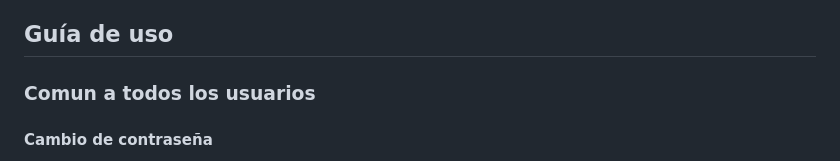
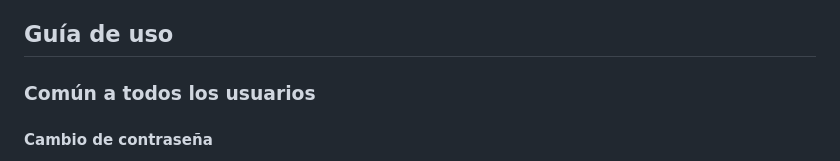
Before and after one commit to BraisCabo/TFG-BraisCabo, a Markdown page: README.md, the part around the change printed below. Rendered like a GitHub page.

```diff
--- a/README.md
+++ b/README.md
@@ -32,7 +32,7 @@ Esta aplicación es un aula virtual pensada para realizar exámenes y que sean c
 
 ## Guía de uso
 
-### Comun a todos los usuarios
+### Común a todos los usuarios
 
 #### Cambio de contraseña
 
```
Also changed, not shown: other parts of README.md (+3 -3 lines).
